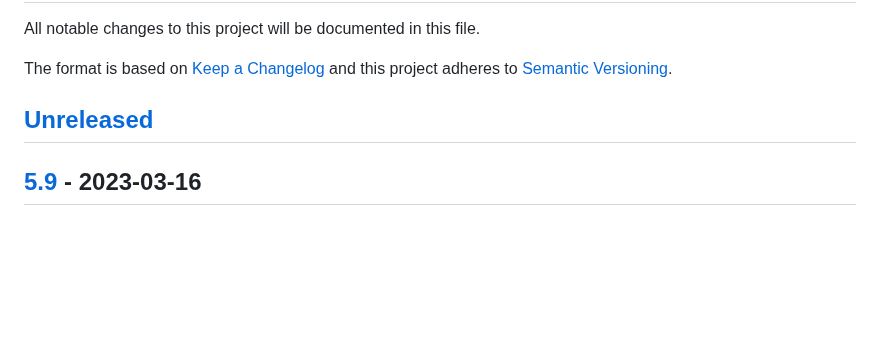
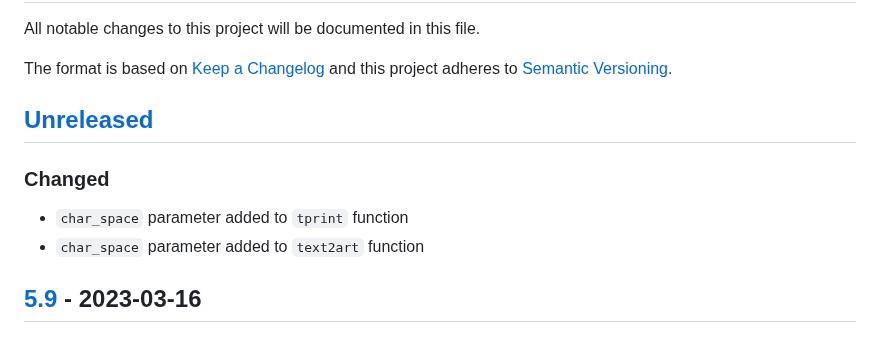
Before and after one commit to sepandhaghighi/art, a Markdown page: CHANGELOG.md, the part around the change. GitHub-like rendering; blank space fills up the shorter version.

Commit message:
log : changes logged.

```diff
--- a/CHANGELOG.md
+++ b/CHANGELOG.md
@@ -5,6 +5,9 @@ The format is based on [Keep a Changelog](http://keepachangelog.com/en/1.0.0/)
 and this project adheres to [Semantic Versioning](http://semver.org/spec/v2.0.0.html).
 
 ## [Unreleased]
+### Changed
+- `char_space` parameter added to `tprint` function
+- `char_space` parameter added to `text2art` function
 ## [5.9] - 2023-03-16
 ### Added
 - 6 new font
```
